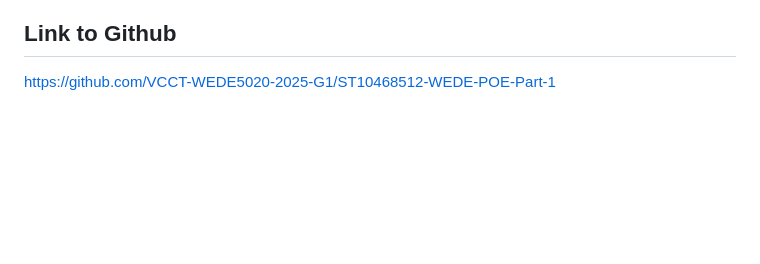
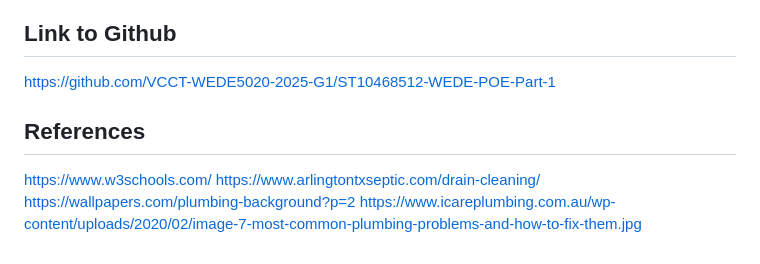
Before and after one commit to VCCT-WEDE5020-2025-G1/ST10468512-WEDE-POE-Part-1, a Markdown page: README.md, the part around the change. Rendered like a GitHub page; blank space fills up the shorter version.

```diff
--- a/README.md
+++ b/README.md
@@ -204,3 +204,9 @@ Provided as-is for small business starter sites.
 
 ## Link to Github
 https://github.com/VCCT-WEDE5020-2025-G1/ST10468512-WEDE-POE-Part-1
+
+## References
+https://www.w3schools.com/
+https://www.arlingtontxseptic.com/drain-cleaning/
+https://wallpapers.com/plumbing-background?p=2
+https://www.icareplumbing.com.au/wp-content/uploads/2020/02/image-7-most-common-plumbing-problems-and-how-to-fix-them.jpg
```
